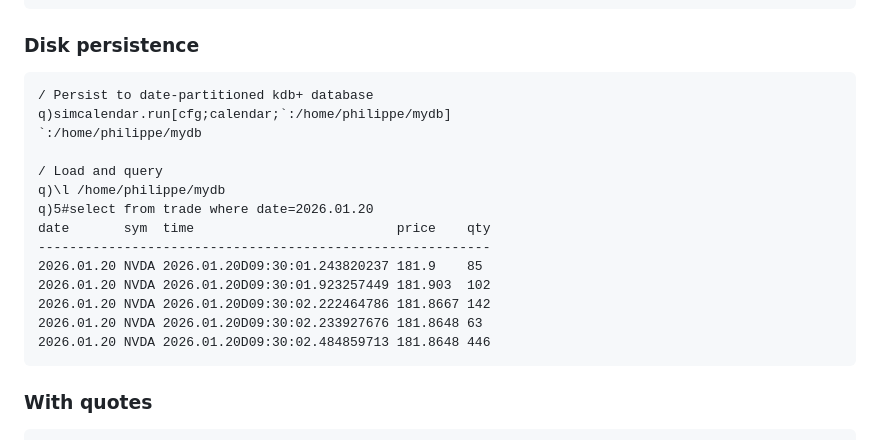
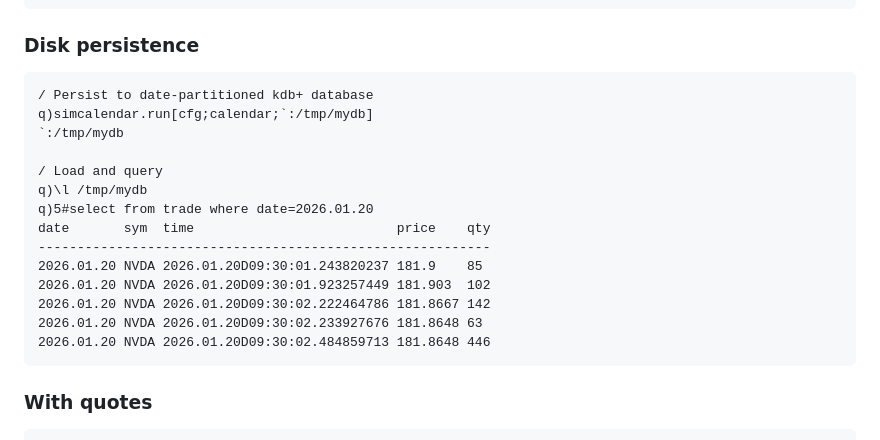
Before and after one commit to PhilSing24/kdbx-simtick, a Markdown page: di/simcalendar/README.md, the part around the change. Rendered like a GitHub page.

Commit message:
updated disk persistence

````diff
--- a/di/simcalendar/README.md
+++ b/di/simcalendar/README.md
@@ -54,14 +54,13 @@ q)count trades
 ```
 
 ### Disk persistence
-
 ```q
 / Persist to date-partitioned kdb+ database
-q)simcalendar.run[cfg;calendar;`:/home/philippe/mydb]
-`:/home/philippe/mydb
+q)simcalendar.run[cfg;calendar;`:/tmp/mydb]
+`:/tmp/mydb
 
 / Load and query
-q)\l /home/philippe/mydb
+q)\l /tmp/mydb
 q)5#select from trade where date=2026.01.20
 date       sym  time                          price    qty
 ----------------------------------------------------------
@@ -71,6 +70,7 @@ date       sym  time                          price    qty
 2026.01.20 NVDA 2026.01.20D09:30:02.233927676 181.8648 63
 2026.01.20 NVDA 2026.01.20D09:30:02.484859713 181.8648 446
 ```
+
 
 ### With quotes
 
````
